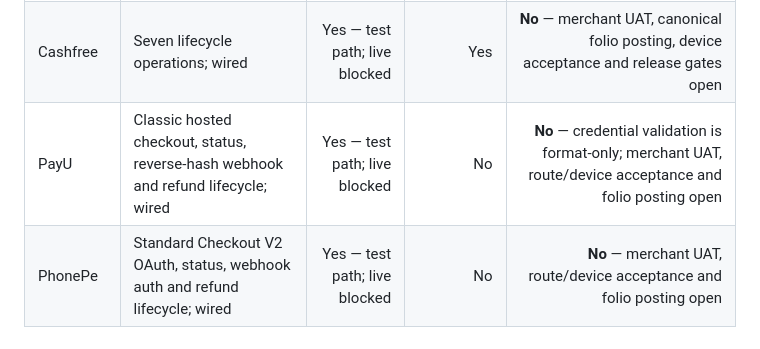
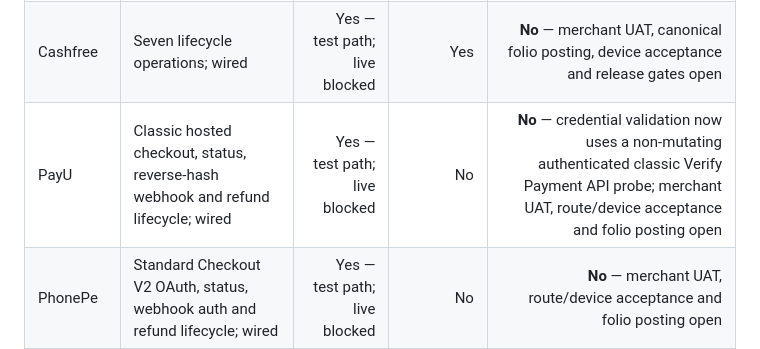
Before and after one commit to Akshayshetye37/Aurelia-apk, a Markdown page: docs/PROVIDER_INTEGRATION_STATUS.md, the part around the change. GitHub-like rendering.

Commit message:
Update PayU qualification evidence after remote credential probe

```diff
--- a/docs/PROVIDER_INTEGRATION_STATUS.md
+++ b/docs/PROVIDER_INTEGRATION_STATUS.md
@@ -8,7 +8,7 @@
 |---|---|---:|---:|---:|
 | Razorpay | Seven lifecycle operations; wired | Yes — test path; live blocked | Yes | **No** — merchant UAT, canonical folio posting, device acceptance and release gates open |
 | Cashfree | Seven lifecycle operations; wired | Yes — test path; live blocked | Yes | **No** — merchant UAT, canonical folio posting, device acceptance and release gates open |
-| PayU | Classic hosted checkout, status, reverse-hash webhook and refund lifecycle; wired | Yes — test path; live blocked | No | **No** — credential validation is format-only; merchant UAT, route/device acceptance and folio posting open |
+| PayU | Classic hosted checkout, status, reverse-hash webhook and refund lifecycle; wired | Yes — test path; live blocked | No | **No** — credential validation now uses a non-mutating authenticated classic Verify Payment API probe; merchant UAT, route/device acceptance and folio posting open |
 | PhonePe | Standard Checkout V2 OAuth, status, webhook auth and refund lifecycle; wired | Yes — test path; live blocked | No | **No** — merchant UAT, route/device acceptance and folio posting open |
 | Paytm | Checksum-based initiate, status, callback and refund lifecycle; wired | Yes — test path; live blocked | No | **No** — staging/UAT, merchant config, device acceptance and folio posting open |
 | JioPay | Hosted checkout, HMAC-SHA256, status, webhook and refund command lifecycle; wired | Yes — test path; live blocked | No | **No** — merchant/aggregator UAT, device acceptance and folio posting open |
```
